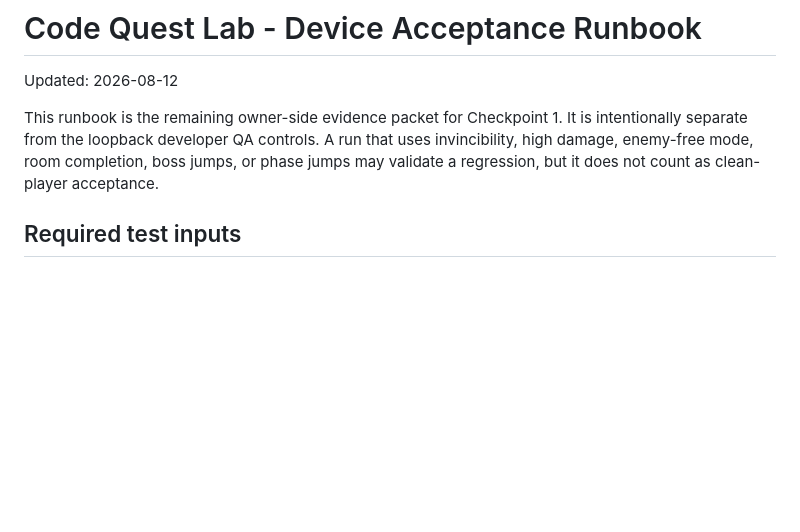
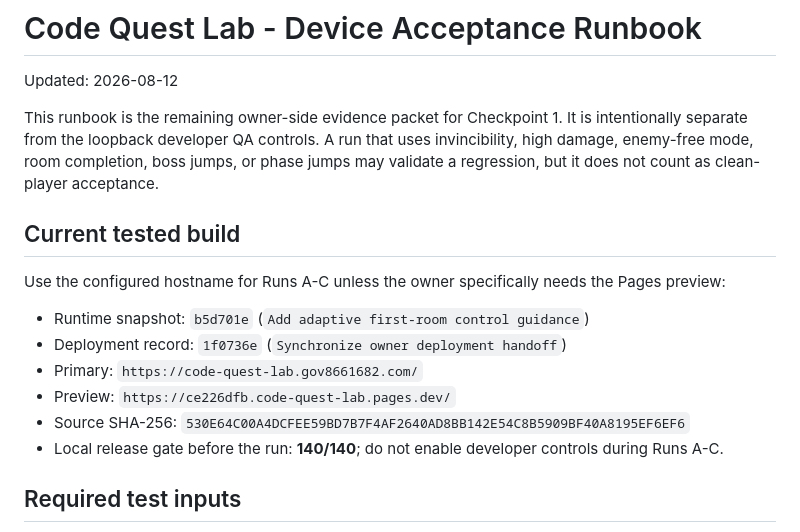
Before and after one commit to gov8661682/code-quest-lab, a Markdown page: DEVICE_ACCEPTANCE_RUNBOOK.md, the part around the change. Rendered like a GitHub page; blank space fills up the shorter version.

Commit message:
Pin current device acceptance build

```diff
--- a/DEVICE_ACCEPTANCE_RUNBOOK.md
+++ b/DEVICE_ACCEPTANCE_RUNBOOK.md
@@ -7,6 +7,20 @@ is intentionally separate from the loopback developer QA controls. A run that
 uses invincibility, high damage, enemy-free mode, room completion, boss jumps,
 or phase jumps may validate a regression, but it does not count as clean-player
 acceptance.
+
+## Current tested build
+
+Use the configured hostname for Runs A-C unless the owner specifically needs
+the Pages preview:
+
+- Runtime snapshot: `b5d701e` (`Add adaptive first-room control guidance`)
+- Deployment record: `1f0736e` (`Synchronize owner deployment handoff`)
+- Primary: `https://code-quest-lab.gov8661682.com/`
+- Preview: `https://ce226dfb.code-quest-lab.pages.dev/`
+- Source SHA-256:
+  `530E64C00A4DCFEE59BD7B7F4AF2640AD8BB142E54C8B5909BF40A8195EF6EF6`
+- Local release gate before the run: **140/140**; do not enable developer
+  controls during Runs A-C.
 
 ## Required test inputs
 
```
